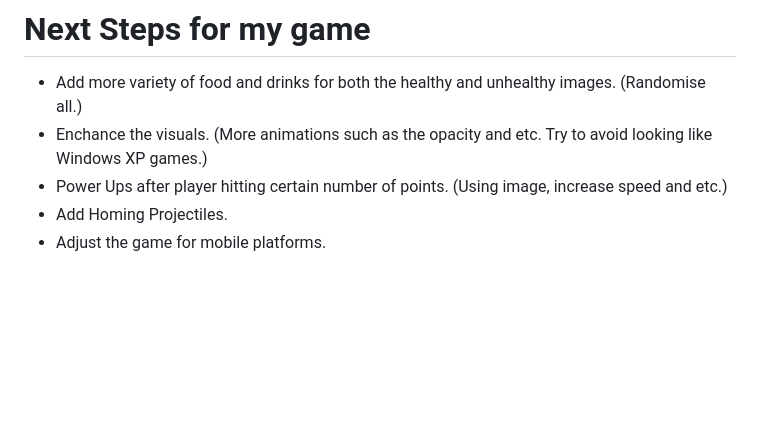
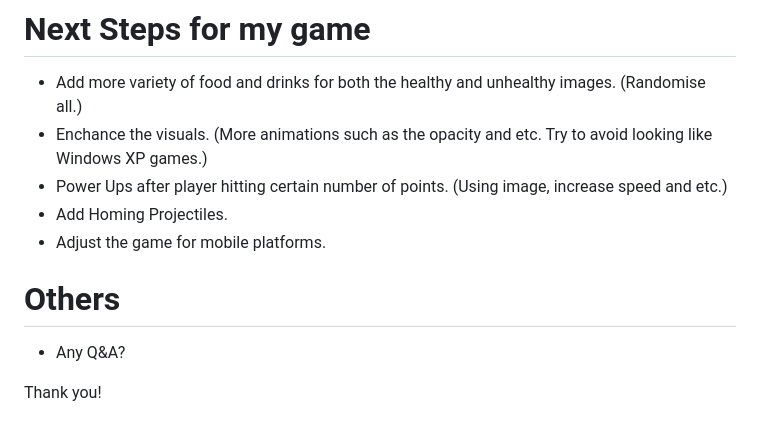
Before and after one commit to vinniejipsk/hit-score-healthy-game, a Markdown page: README.md, the part around the change. GitHub-like rendering; blank space fills up the shorter version.

Commit message:
Update README.md v06
Update README.md v06

```diff
--- a/README.md
+++ b/README.md
@@ -177,3 +177,9 @@ resetbutton.addEventListener('click', () => {
 - Power Ups after player hitting certain number of points. (Using image, increase speed and etc.)
 - Add Homing Projectiles.
 - Adjust the game for mobile platforms.
+
+# Others
+
+- Any Q&A?
+
+Thank you!
```
